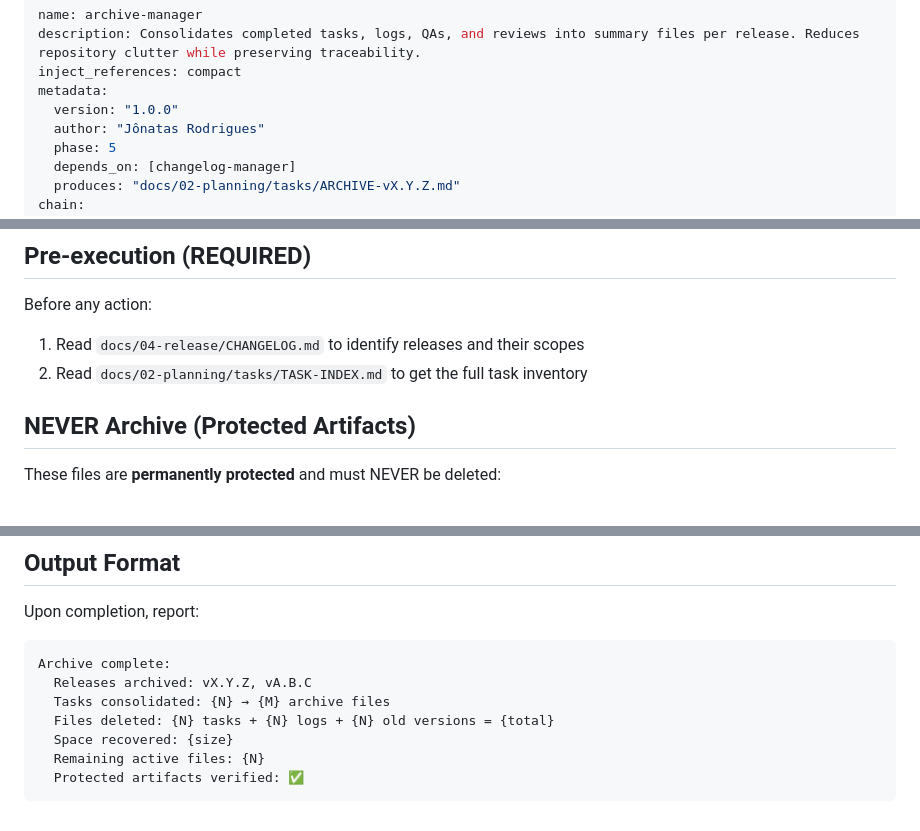
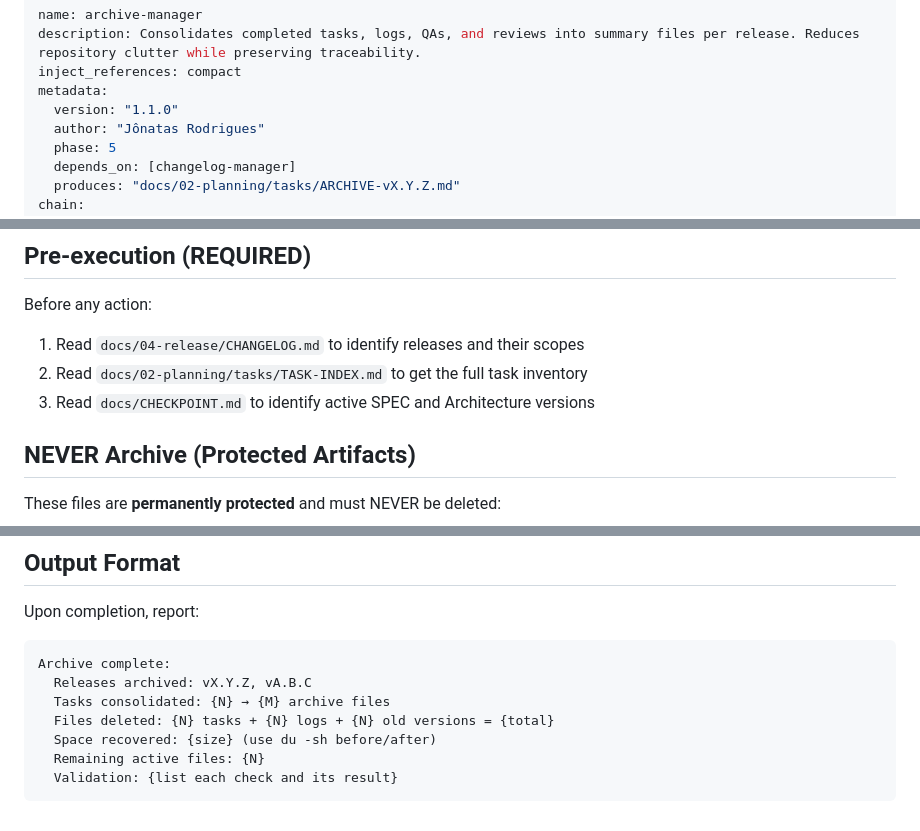
Before and after one commit to johnt1000/orquestrum, a Markdown page: skills/archive-manager/SKILL.md, 3 parts joined by grey strips. Drawn GitHub-style.

````diff
--- a/skills/archive-manager/SKILL.md
+++ b/skills/archive-manager/SKILL.md
@@ -3,7 +3,7 @@ name: archive-manager
 description: Consolidates completed tasks, logs, QAs, and reviews into summary files per release. Reduces repository clutter while preserving traceability.
 inject_references: compact
 metadata:
-  version: "1.0.0"
+  version: "1.1.0"
   author: "Jônatas Rodrigues"
   phase: 5
   depends_on: [changelog-manager]
@@ -30,6 +30,7 @@ You act as Release Archivist, consolidating completed artifacts into compact sum
 Before any action:
 1. Read `docs/04-release/CHANGELOG.md` to identify releases and their scopes
 2. Read `docs/02-planning/tasks/TASK-INDEX.md` to get the full task inventory
+3. Read `docs/CHECKPOINT.md` to identify active SPEC and Architecture versions
 
 ## NEVER Archive (Protected Artifacts)
 
@@ -126,7 +169,7 @@ Archive complete:
   Releases archived: vX.Y.Z, vA.B.C
   Tasks consolidated: {N} → {M} archive files
   Files deleted: {N} tasks + {N} logs + {N} old versions = {total}
-  Space recovered: {size}
+  Space recovered: {size} (use du -sh before/after)
   Remaining active files: {N}
-  Protected artifacts verified: ✅
+  Validation: {list each check and its result}
 ```
````
Also changed, not shown: other parts of skills/archive-manager/SKILL.md (+58 -16 lines).
